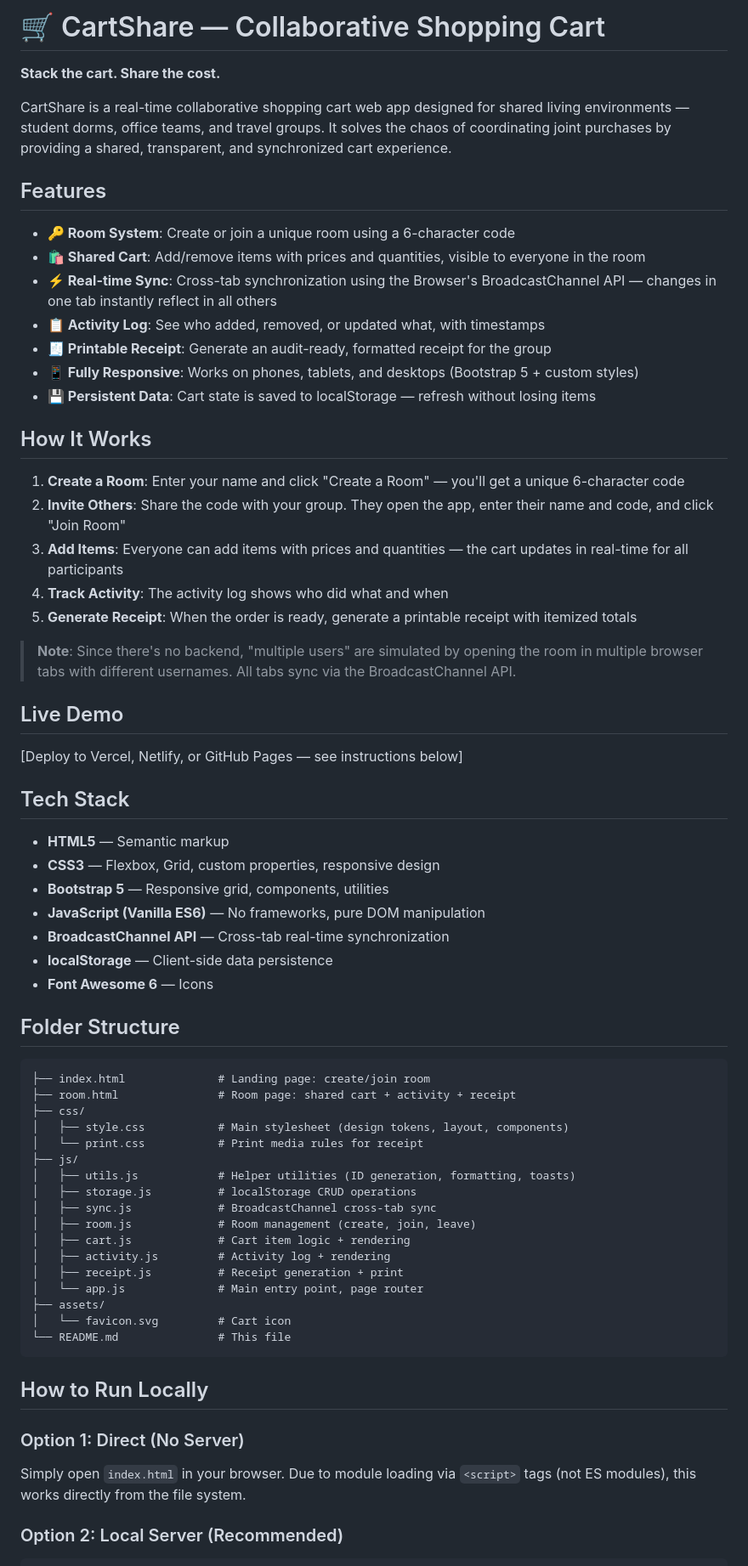
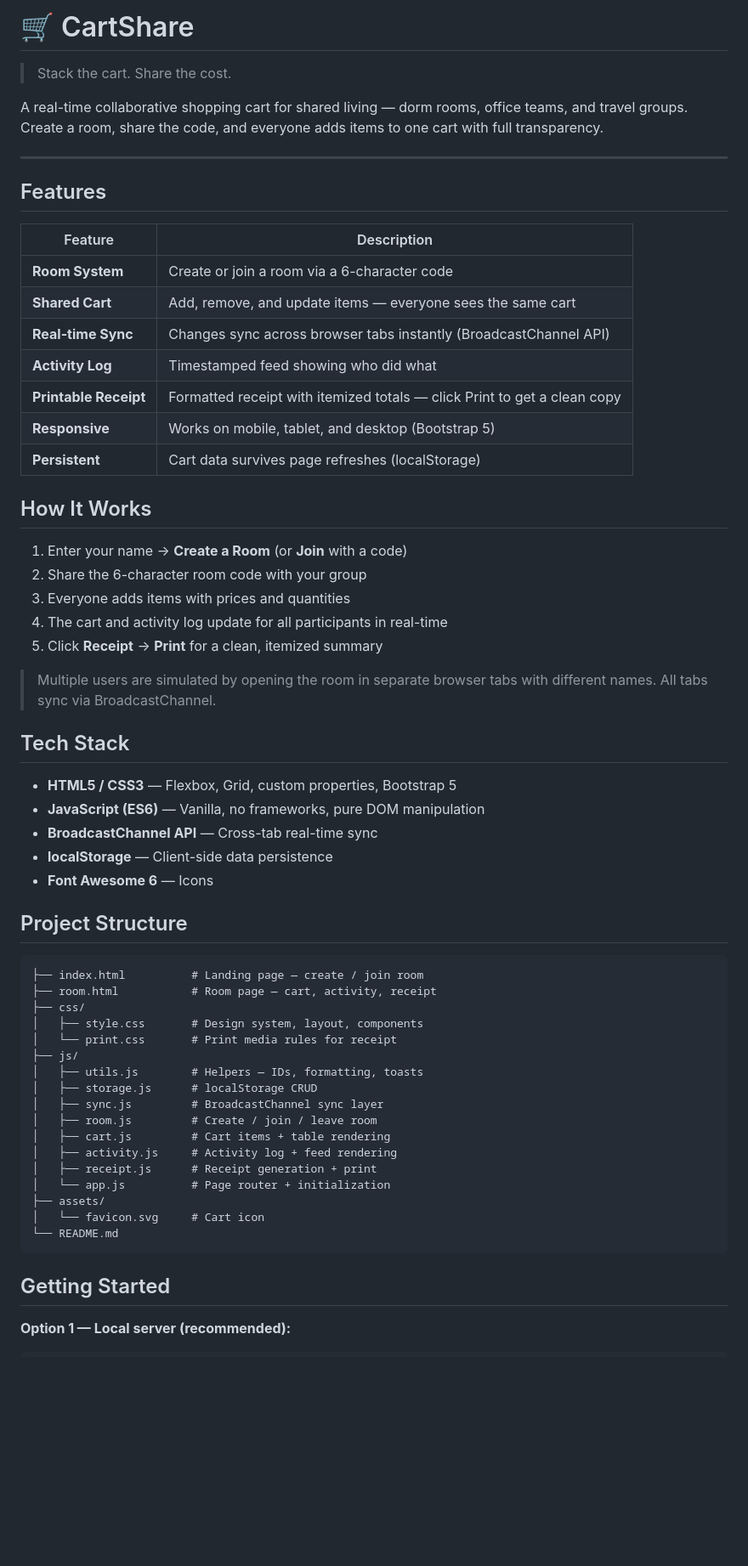
Before and after one commit to Outsideorbit29/Cartshare, a Markdown page: README.md, the part around one of its changes. Shown at 85% size. GitHub-like rendering; blank space fills up the shorter version.

Commit message:
Rewrite README: clean, compact, tabular format
Co-Authored-By: Claude <noreply@anthropic.com>

````diff
--- a/README.md
+++ b/README.md
@@ -1,69 +1,64 @@
-# 🛒 CartShare — Collaborative Shopping Cart
+# 🛒 CartShare
 
-**Stack the cart. Share the cost.**
+> Stack the cart. Share the cost.
 
-CartShare is a real-time collaborative shopping cart web app designed for shared living environments — student dorms, office teams, and travel groups. It solves the chaos of coordinating joint purchases by providing a shared, transparent, and synchronized cart experience.
+A real-time collaborative shopping cart for shared living — dorm rooms, office teams, and travel groups. Create a room, share the code, and everyone adds items to one cart with full transparency.
+
+---
 
 ## Features
 
-- **🔑 Room System**: Create or join a unique room using a 6-character code
-- **🛍️ Shared Cart**: Add/remove items with prices and quantities, visible to everyone in the room
-- **⚡ Real-time Sync**: Cross-tab synchronization using the Browser's BroadcastChannel API — changes in one tab instantly reflect in all others
-- **📋 Activity Log**: See who added, removed, or updated what, with timestamps
-- **🧾 Printable Receipt**: Generate an audit-ready, formatted receipt for the group
-- **📱 Fully Responsive**: Works on phones, tablets, and desktops (Bootstrap 5 + custom styles)
-- **💾 Persistent Data**: Cart state is saved to localStorage — refresh without losing items
+| Feature | Description |
+|---------|-------------|
+| **Room System** | Create or join a room via a 6-character code |
+| **Shared Cart** | Add, remove, and update items — everyone sees the same cart |
+| **Real-time Sync** | Changes sync across browser tabs instantly (BroadcastChannel API) |
+| **Activity Log** | Timestamped feed showing who did what |
+| **Printable Receipt** | Formatted receipt with itemized totals — click Print to get a clean copy |
+| **Responsive** | Works on mobile, tablet, and desktop (Bootstrap 5) |
+| **Persistent** | Cart data survives page refreshes (localStorage) |
 
 ## How It Works
 
-1. **Create a Room**: Enter your name and click "Create a Room" — you'll get a unique 6-character code
-2. **Invite Others**: Share the code with your group. They open the app, enter their name and code, and click "Join Room"
-3. **Add Items**: Everyone can add items with prices and quantities — the cart updates in real-time for all participants
-4. **Track Activity**: The activity log shows who did what and when
-5. **Generate Receipt**: When the order is ready, generate a printable receipt with itemized totals
+1. Enter your name → **Create a Room** (or **Join** with a code)
+2. Share the 6-character room code with your group
+3. Everyone adds items with prices and quantities
+4. The cart and activity log update for all participants in real-time
+5. Click **Receipt** → **Print** for a clean, itemized summary
 
-> **Note**: Since there's no backend, "multiple users" are simulated by opening the room in multiple browser tabs with different usernames. All tabs sync via the BroadcastChannel API.
-
-## Live Demo
-
-[Deploy to Vercel, Netlify, or GitHub Pages — see instructions below]
+> Multiple users are simulated by opening the room in separate browser tabs with different names. All tabs sync via BroadcastChannel.
 
 ## Tech Stack
 
-- **HTML5** — Semantic markup
-- **CSS3** — Flexbox, Grid, custom properties, responsive design
-- **Bootstrap 5** — Responsive grid, components, utilities
-- **JavaScript (Vanilla ES6)** — No frameworks, pure DOM manipulation
-- **BroadcastChannel API** — Cross-tab real-time synchronization
+- **HTML5 / CSS3** — Flexbox, Grid, custom properties, Bootstrap 5
+- **JavaScript (ES6)** — Vanilla, no frameworks, pure DOM manipulation
+- **BroadcastChannel API** — Cross-tab real-time sync
 - **localStorage** — Client-side data persistence
 - **Font Awesome 6** — Icons
 
-## Folder Structure
+## Project Structure
 
 ```
-├── index.html              # Landing page: create/join room
-├── room.html               # Room page: shared cart + activity + receipt
+├── index.html          # Landing page — create / join room
+├── room.html           # Room page — cart, activity, receipt
 ├── css/
-│   ├── style.css           # Main stylesheet (design tokens, layout, components)
-│   └── print.css           # Print media rules for receipt
+│   ├── style.css       # Design system, layout, components
+│   └── print.css       # Print media rules for receipt
 ├── js/
-│   ├── utils.js            # Helper utilities (ID generation, formatting, toasts)
-│   ├── storage.js          # localStorage CRUD operations
-│   ├── sync.js             # BroadcastChannel cross-tab sync
-│   ├── room.js             # Room management (create, join, leave)
-│   ├── cart.js             # Cart item logic + rendering
-│   ├── activity.js         # Activity log + rendering
-│   ├── receipt.js          # Receipt generation + print
-│   └── app.js              # Main entry point, page router
+│   ├── utils.js        # Helpers — IDs, formatting, toasts
+│   ├── storage.js      # localStorage CRUD
+│   ├── sync.js         # BroadcastChannel sync layer
+│   ├── room.js         # Create / join / leave room
+│   ├── cart.js         # Cart items + table rendering
+│   ├── activity.js     # Activity log + feed rendering
+│   ├── receipt.js      # Receipt generation + print
+│   └── app.js          # Page router + initialization
 ├── assets/
-│   └── favicon.svg         # Cart icon
-└── README.md               # This file
+│   └── favicon.svg     # Cart icon
+└── README.md
 ```
 
-## How to Run Locally
+## Getting Started
 
-### Option 1: Direct (No Server)
-Simply open `index.html` in your browser. Due to module loading via `<script>` tags (not ES modules), this works directly from the file system.
-
-### Option 2: Local Server (Recommended)
+**Option 1 — Local server (recommended):**
 ```bash
````
Also changed, not shown: other parts of README.md (+24 -41 lines).
